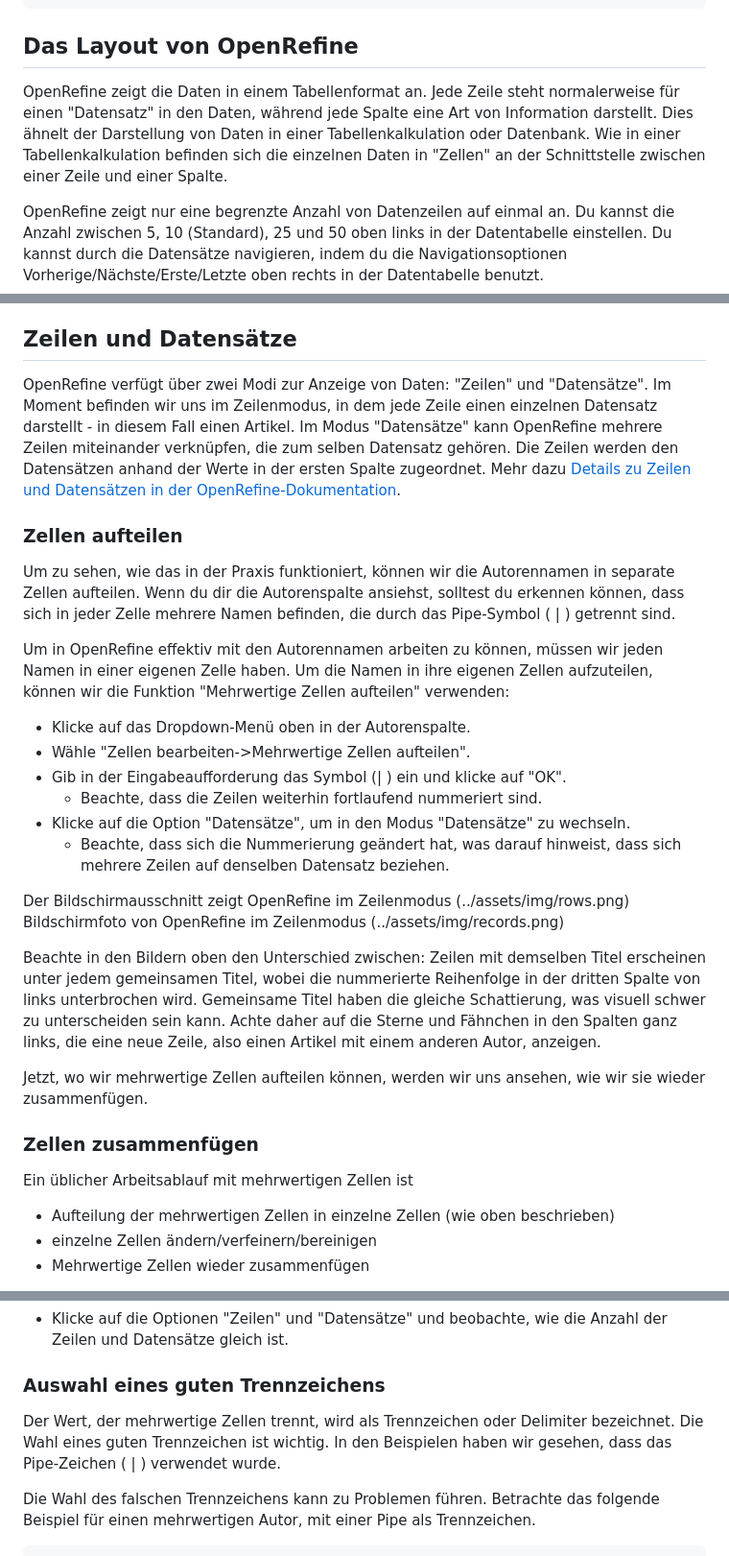
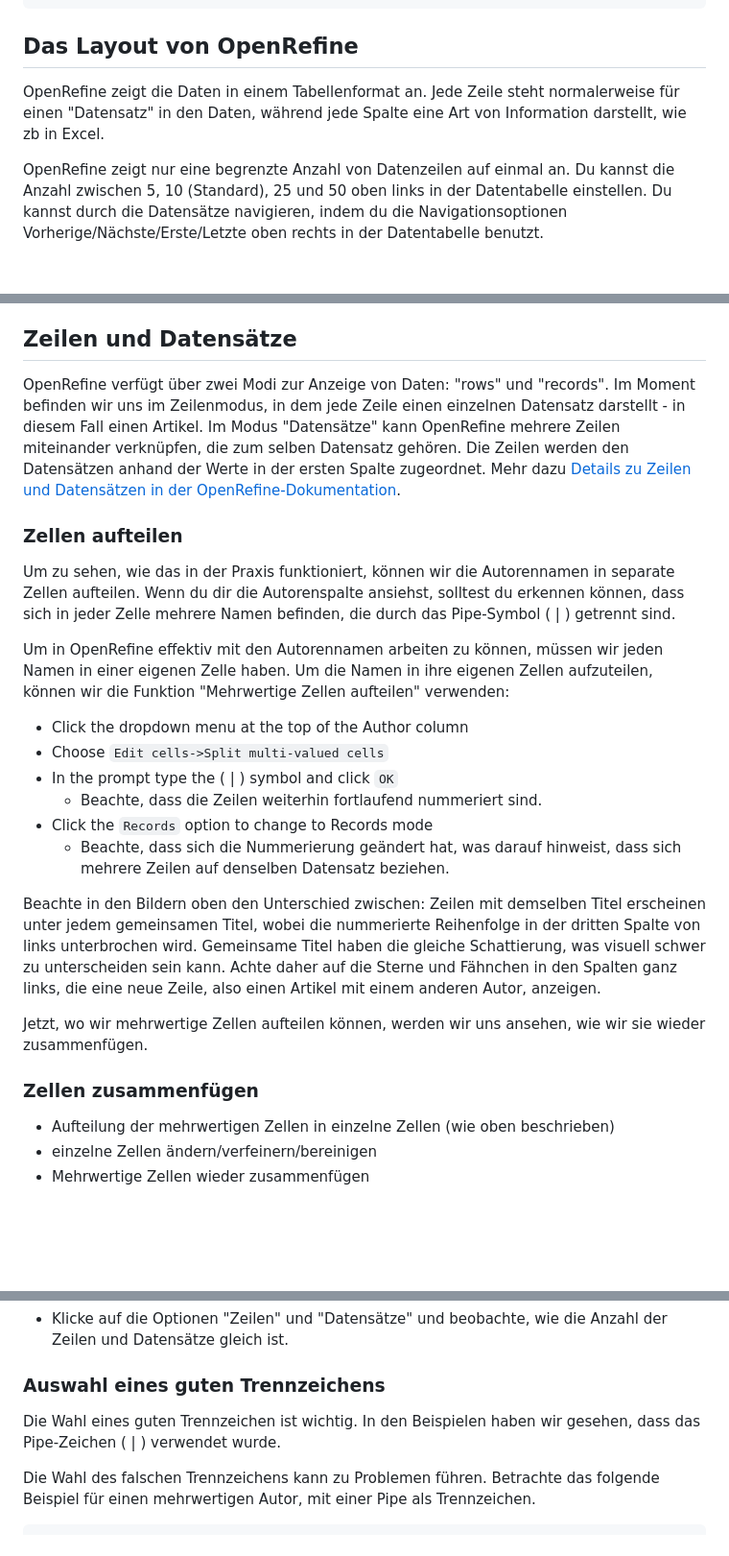
Before and after one commit to foerstner-lab/Bits_and_pieces_for_the_carpentries_workshops, a Markdown page: german_instructor_notes/openrefine/03-layout_zeilen_datensätze.md, 3 parts joined by grey strips. Shown at 96% size. GitHub-like rendering; blank space fills up the shorter version.

```diff
--- a/german_instructor_notes/openrefine/03-layout_zeilen_datensätze.md
+++ b/german_instructor_notes/openrefine/03-layout_zeilen_datensätze.md
@@ -21,7 +21,7 @@ Keypoints:
 ---
 
 ## Das Layout von OpenRefine
-OpenRefine zeigt die Daten in einem Tabellenformat an. Jede Zeile steht normalerweise für einen "Datensatz" in den Daten, während jede Spalte eine Art von Information darstellt. Dies ähnelt der Darstellung von Daten in einer Tabellenkalkulation oder Datenbank. Wie in einer Tabellenkalkulation befinden sich die einzelnen Daten in "Zellen" an der Schnittstelle zwischen einer Zeile und einer Spalte.
+OpenRefine zeigt die Daten in einem Tabellenformat an. Jede Zeile steht normalerweise für einen "Datensatz" in den Daten, während jede Spalte eine Art von Information darstellt, wie zb in Excel.
 
 OpenRefine zeigt nur eine begrenzte Anzahl von Datenzeilen auf einmal an. Du kannst die Anzahl zwischen 5, 10 (Standard), 25 und 50 oben links in der Datentabelle einstellen. Du kannst durch die Datensätze navigieren, indem du die Navigationsoptionen Vorherige/Nächste/Erste/Letzte oben rechts in der Datentabelle benutzt.
 
@@ -32,7 +32,7 @@ Facette/Filter und Rückgängig/Redo.  Wir werden uns später im Workshop mit de
 Die meisten Optionen für die Arbeit mit Daten in OpenRefine werden über Dropdown-Menüs am oberen Rand der Datenspalten aufgerufen. Wenn du eine Option in einer bestimmten Spalte auswählst (z. B. um eine Änderung an den Daten vorzunehmen), wirkt sie sich auf alle Zellen in dieser Spalte aus. Wenn du Änderungen in mehreren Spalten vornehmen willst, musst du dies spaltenweise tun.
 
 ## Zeilen und Datensätze
-OpenRefine verfügt über zwei Modi zur Anzeige von Daten: "Zeilen" und "Datensätze". Im Moment befinden wir uns im Zeilenmodus, in dem jede Zeile einen einzelnen Datensatz darstellt - in diesem Fall einen Artikel. Im Modus "Datensätze" kann OpenRefine mehrere Zeilen miteinander verknüpfen, die zum selben Datensatz gehören. Die Zeilen werden den Datensätzen anhand der Werte in der ersten Spalte zugeordnet. Mehr dazu [Details zu Zeilen und Datensätzen in der OpenRefine-Dokumentation](https://docs.openrefine.org/manual/exploring#rows-vs-records).
+OpenRefine verfügt über zwei Modi zur Anzeige von Daten: "rows" und "records". Im Moment befinden wir uns im Zeilenmodus, in dem jede Zeile einen einzelnen Datensatz darstellt - in diesem Fall einen Artikel. Im Modus "Datensätze" kann OpenRefine mehrere Zeilen miteinander verknüpfen, die zum selben Datensatz gehören. Die Zeilen werden den Datensätzen anhand der Werte in der ersten Spalte zugeordnet. Mehr dazu [Details zu Zeilen und Datensätzen in der OpenRefine-Dokumentation](https://docs.openrefine.org/manual/exploring#rows-vs-records).
 
 ### Zellen aufteilen
 
@@ -40,23 +40,18 @@ Um zu sehen, wie das in der Praxis funktioniert, können wir die Autorennamen in
 
 Um in OpenRefine effektiv mit den Autorennamen arbeiten zu können, müssen wir jeden Namen in einer eigenen Zelle haben. Um die Namen in ihre eigenen Zellen aufzuteilen, können wir die Funktion "Mehrwertige Zellen aufteilen" verwenden:
 
-* Klicke auf das Dropdown-Menü oben in der Autorenspalte.
-* Wähle "Zellen bearbeiten->Mehrwertige Zellen aufteilen".
-* Gib in der Eingabeaufforderung das Symbol (\| ) ein und klicke auf "OK".
+* Click the dropdown menu at the top of the Author column
+* Choose `Edit cells->Split multi-valued cells`
+* In the prompt type the ( \| ) symbol and click `OK`
     * Beachte, dass die Zeilen weiterhin fortlaufend nummeriert sind.
-* Klicke auf die Option "Datensätze", um in den Modus "Datensätze" zu wechseln.
+* Click the `Records` option to change to Records mode
     * Beachte, dass sich die Nummerierung geändert hat, was darauf hinweist, dass sich mehrere Zeilen auf denselben Datensatz beziehen.
-
- Der Bildschirmausschnitt zeigt OpenRefine im Zeilenmodus (../assets/img/rows.png)
- Bildschirmfoto von OpenRefine im Zeilenmodus (../assets/img/records.png)
 
 Beachte in den Bildern oben den Unterschied zwischen: Zeilen mit demselben Titel erscheinen unter jedem gemeinsamen Titel, wobei die nummerierte Reihenfolge in der dritten Spalte von links unterbrochen wird. Gemeinsame Titel haben die gleiche Schattierung, was visuell schwer zu unterscheiden sein kann. Achte daher auf die Sterne und Fähnchen in den Spalten ganz links, die eine neue Zeile, also einen Artikel mit einem anderen Autor, anzeigen.
 
 Jetzt, wo wir mehrwertige Zellen aufteilen können, werden wir uns ansehen, wie wir sie wieder zusammenfügen.
 
 ### Zellen zusammenfügen
-
-Ein üblicher Arbeitsablauf mit mehrwertigen Zellen ist
 
 - Aufteilung der mehrwertigen Zellen in einzelne Zellen (wie oben beschrieben)
 - einzelne Zellen ändern/verfeinern/bereinigen
@@ -77,8 +72,7 @@ Records sind nun gleich, da wir keine Spalten mit geteilten (mehrwertigen) Zelle
 
 ### Auswahl eines guten Trennzeichens
 
-Der Wert, der mehrwertige Zellen trennt, wird als Trennzeichen oder Delimiter bezeichnet. Die Wahl eines guten
-Trennzeichen ist wichtig. In den Beispielen haben wir gesehen, dass das Pipe-Zeichen ( \| ) verwendet wurde.
+Die Wahl eines guten Trennzeichen ist wichtig. In den Beispielen haben wir gesehen, dass das Pipe-Zeichen ( \| ) verwendet wurde.
 
 Die Wahl des falschen Trennzeichens kann zu Problemen führen. Betrachte das folgende Beispiel für einen mehrwertigen Autor,
 mit einer Pipe als Trennzeichen.
```
Also changed, not shown: other parts of german_instructor_notes/openrefine/03-layout_zeilen_datensätze.md (+1 -1 lines).
